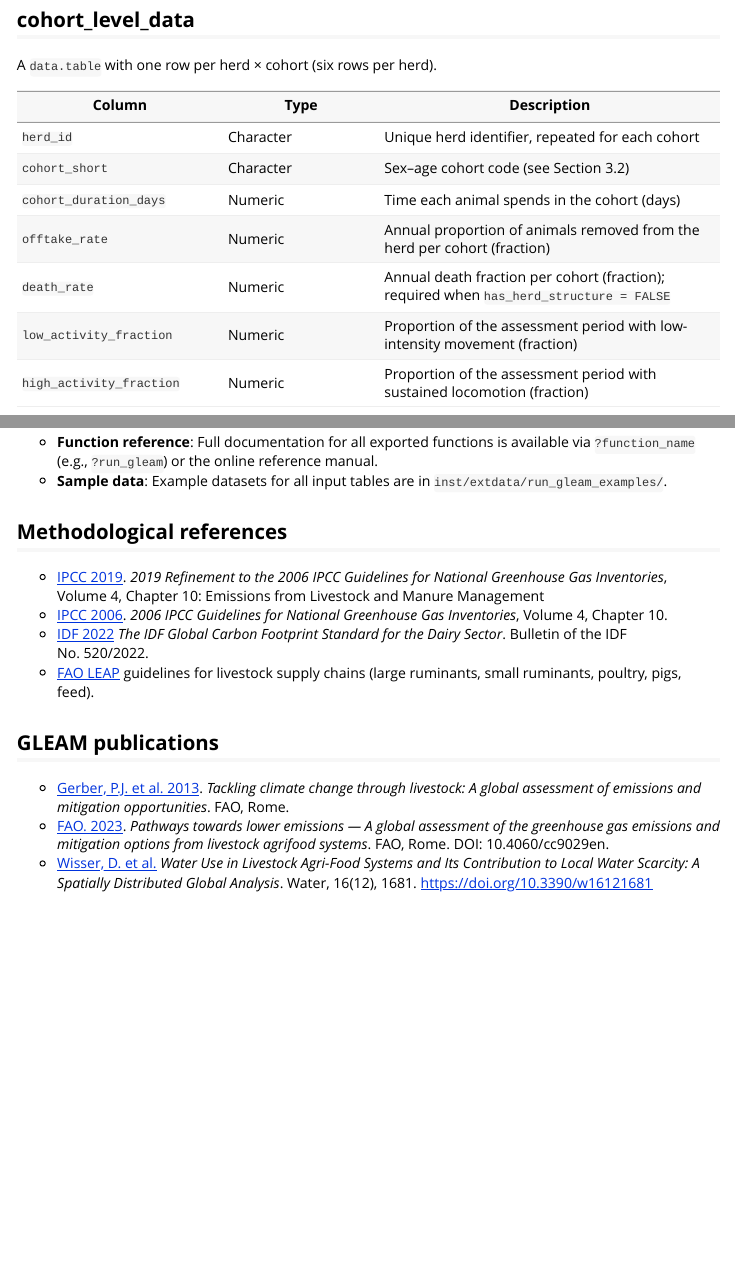
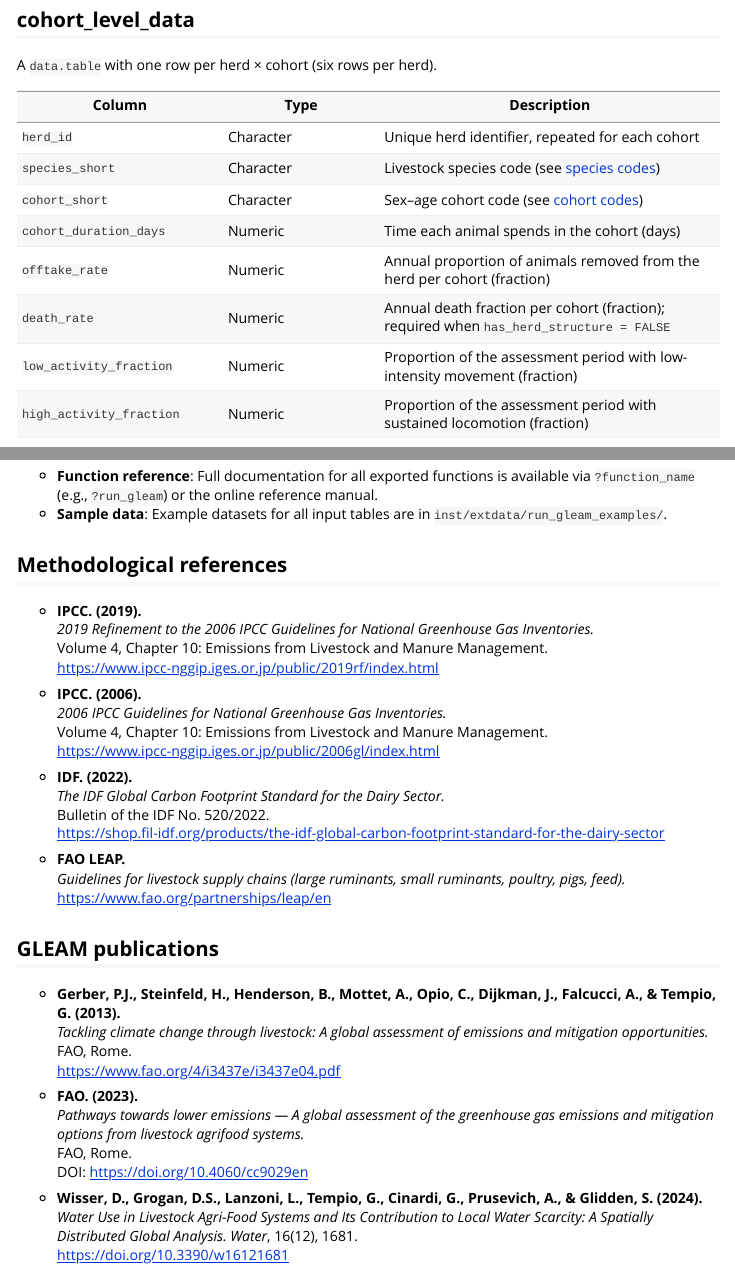
Before and after one commit to un-fao/GLEAM, an R Markdown document (vignettes/gleam-overview.Rmd): the page in a window 1100 px wide, from 5020 px down, and a second part further down, joined at a grey line. Rendered offline with R 4.5, knitr and Pandoc, with nearby package versions; long lines of code are wrapped.

Commit message:
Improve gleam-overview vignette: improve references

```diff
--- a/vignettes/gleam-overview.Rmd
+++ b/vignettes/gleam-overview.Rmd
@@ -264,7 +264,8 @@ A `data.table` with one row per herd × cohort (six rows per herd).
 | Column | Type | Description |
 |--------|------|-------------|
 | `herd_id` | Character | Unique herd identifier, repeated for each cohort |
-| `cohort_short` | Character | Sex–age cohort code (see Section 3.2) |
+| `species_short` | Character | Livestock species code (see [species codes](#species-codes)) |
+| `cohort_short` | Character | Sex–age cohort code (see [cohort codes](#cohort-codes)) |
 | `cohort_duration_days` | Numeric | Time each animal spends in the cohort (days) |
 | `offtake_rate` | Numeric | Annual proportion of animals removed from the herd per cohort (fraction) |
 | `death_rate` | Numeric | Annual death fraction per cohort (fraction); required when `has_herd_structure = FALSE` |
@@ -493,21 +494,42 @@ knitr::include_graphics("images/overview_GLEAM_TimeLine.png")
   `inst/extdata/run_gleam_examples/`.
 
 ## Methodological references
-- [IPCC 2019](https://www.ipcc-nggip.iges.or.jp/public/2019rf/index.html).  *2019 Refinement to the 2006 IPCC Guidelines for National
-  Greenhouse Gas Inventories*, Volume 4, Chapter 10: Emissions from Livestock
-  and Manure Management
-- [IPCC 2006](https://www.ipcc-nggip.iges.or.jp/public/2006gl/index.html). *2006 IPCC Guidelines for National Greenhouse Gas Inventories*,
-  Volume 4, Chapter 10.
-- [IDF 2022](https://shop.fil-idf.org/products/the-idf-global-carbon-footprint-standard-for-the-dairy-sector) *The IDF Global Carbon Footprint Standard for the Dairy Sector*.
+  - **IPCC. (2019).**
+  *2019 Refinement to the 2006 IPCC Guidelines for National Greenhouse Gas Inventories.*
+  Volume 4, Chapter 10: Emissions from Livestock and Manure Management.
+  https://www.ipcc-nggip.iges.or.jp/public/2019rf/index.html
+
+- **IPCC. (2006).**
+  *2006 IPCC Guidelines for National Greenhouse Gas Inventories.*
+  Volume 4, Chapter 10: Emissions from Livestock and Manure Management.
+  https://www.ipcc-nggip.iges.or.jp/public/2006gl/index.html
+
+- **IDF. (2022).**
+  *The IDF Global Carbon Footprint Standard for the Dairy Sector.*
   Bulletin of the IDF No. 520/2022.
-- [FAO LEAP](https://www.fao.org/partnerships/leap/en) guidelines for livestock supply chains (large ruminants, small
-  ruminants, poultry, pigs, feed).
+  https://shop.fil-idf.org/products/the-idf-global-carbon-footprint-standard-for-the-dairy-sector
+
+- **FAO LEAP.**
+  *Guidelines for livestock supply chains (large ruminants, small ruminants, poultry, pigs, feed).*
+  https://www.fao.org/partnerships/leap/en
+
+
 
 ## GLEAM publications
 
-- [Gerber, P.J. et al. 2013](https://www.fao.org/4/i3437e/i3437e04.pdf). *Tackling climate change through livestock: A global assessment of emissions and mitigation opportunities*. FAO, Rome.
-- [FAO. 2023](https://openknowledge.fao.org/handle/20.500.14283/cc9029en). *Pathways towards lower emissions — A global assessment of the greenhouse gas emissions and mitigation options from livestock agrifood systems*. FAO, Rome. DOI: 10.4060/cc9029en.
-- [Wisser, D. et al.](https://doi.org/10.3390/w16121681) *Water Use in Livestock Agri-Food Systems and Its Contribution to Local Water Scarcity: A Spatially Distributed Global Analysis*. Water, 16(12), 1681. https://doi.org/10.3390/w16121681
+- **Gerber, P.J., Steinfeld, H., Henderson, B., Mottet, A., Opio, C., Dijkman, J., Falcucci, A., & Tempio, G. (2013).**
+  *Tackling climate change through livestock: A global assessment of emissions and mitigation opportunities.*
+  FAO, Rome.
+  https://www.fao.org/4/i3437e/i3437e04.pdf
+
+- **FAO. (2023).**
+  *Pathways towards lower emissions — A global assessment of the greenhouse gas emissions and mitigation options from livestock agrifood systems.*
+  FAO, Rome.
+  DOI: https://doi.org/10.4060/cc9029en
+
+- **Wisser, D., Grogan, D.S., Lanzoni, L., Tempio, G., Cinardi, G., Prusevich, A., & Glidden, S. (2024).**
+  *Water Use in Livestock Agri-Food Systems and Its Contribution to Local Water Scarcity: A Spatially Distributed Global Analysis.*  *Water*, 16(12), 1681.
+  https://doi.org/10.3390/w16121681
 
 
 # Resource partner
```
Also changed, not shown: vignettes/gleam-overview.Rmd (4 more changed lines).
